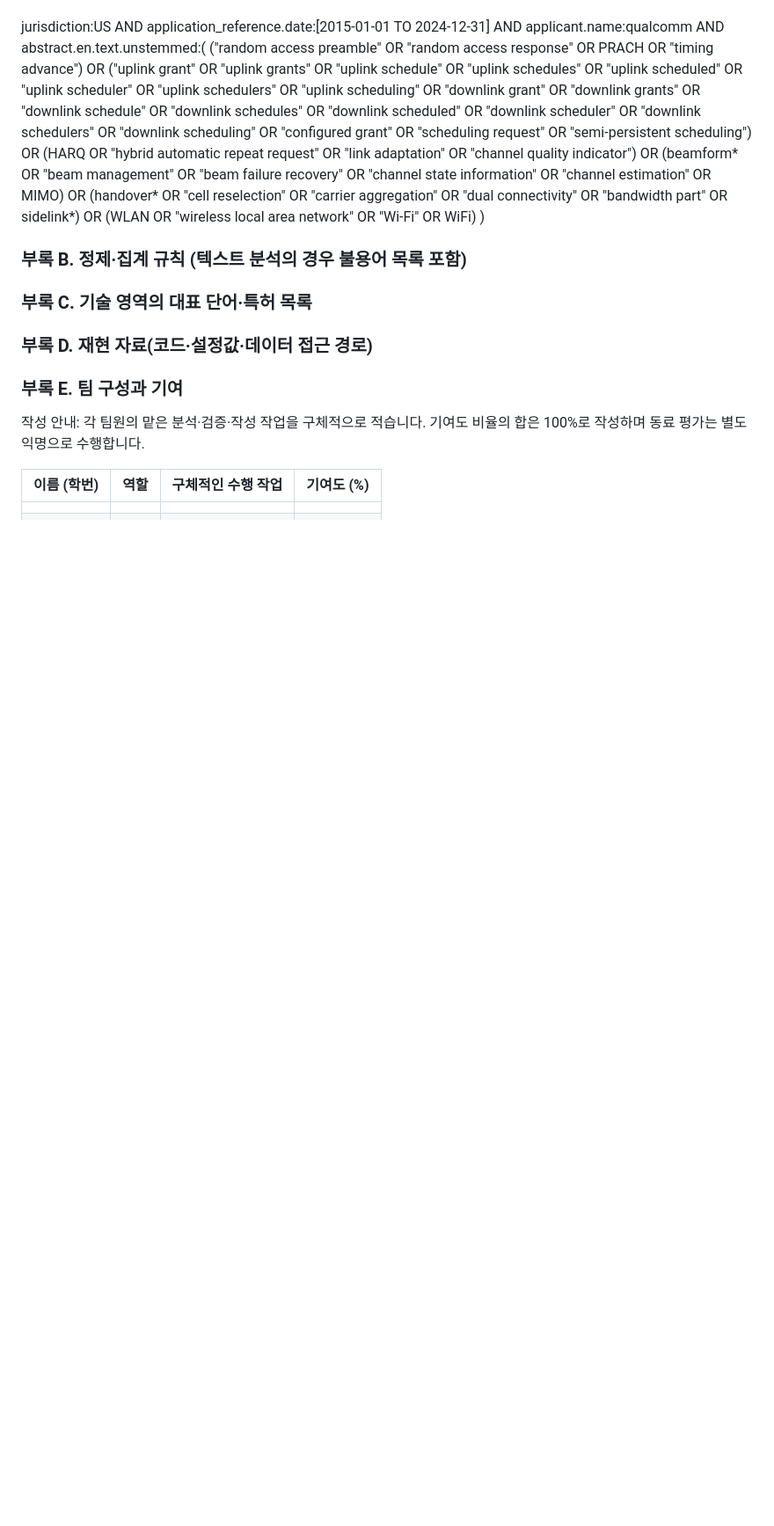
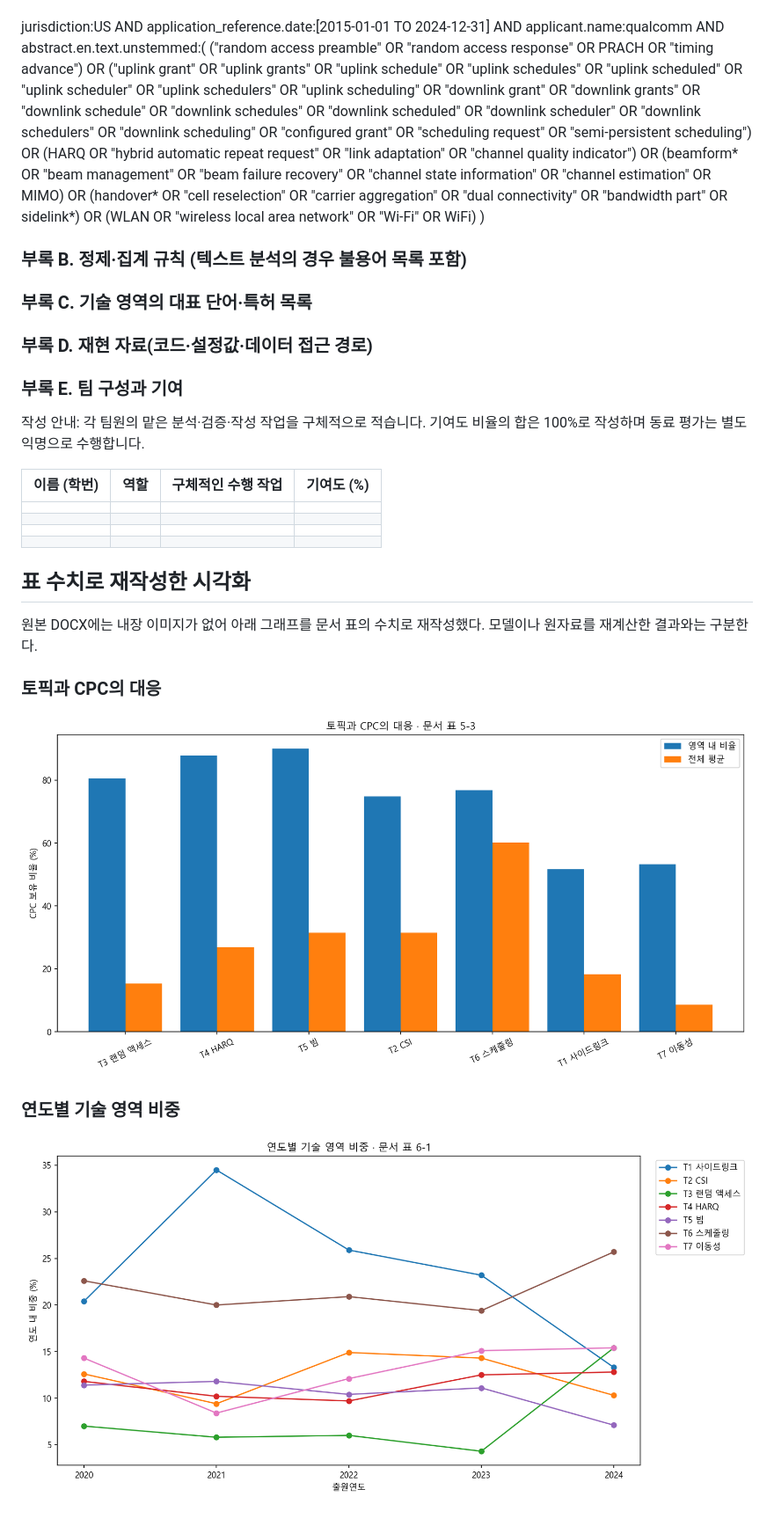
Before and after one commit to youyoung0602-blip/Big-Data-Analysis, a Markdown page: 11_Google문서_전체보고서/전체본문.md, the part around the change. Shown at 88% size. Rendered like a GitHub page; pictures changed too: 11_Google문서_전체보고서/images/technology_trends.png (added), 11_Google문서_전체보고서/images/topic_cpc.png (added); blank space fills up the shorter version.

```diff
--- a/11_Google문서_전체보고서/전체본문.md
+++ b/11_Google문서_전체보고서/전체본문.md
@@ -614,3 +614,17 @@ jurisdiction:US AND application_reference.date:[2015-01-01 TO 2024-12-31] AND ap
 |  |  |  |  |
 |  |  |  |  |
 |  |  |  |  |
+
+
+
+## 표 수치로 재작성한 시각화
+
+원본 DOCX에는 내장 이미지가 없어 아래 그래프를 문서 표의 수치로 재작성했다. 모델이나 원자료를 재계산한 결과와는 구분한다.
+
+### 토픽과 CPC의 대응
+
+![토픽과 CPC의 대응](./images/topic_cpc.png)
+
+### 연도별 기술 영역 비중
+
+![연도별 기술 영역 비중](./images/technology_trends.png)
```
Also changed, not shown: 11_Google문서_전체보고서/README.md (+13 -0 lines).
